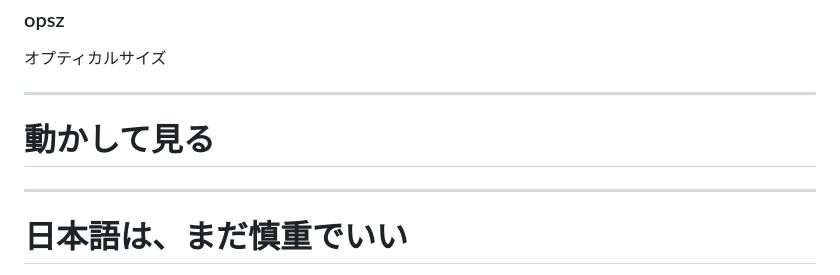
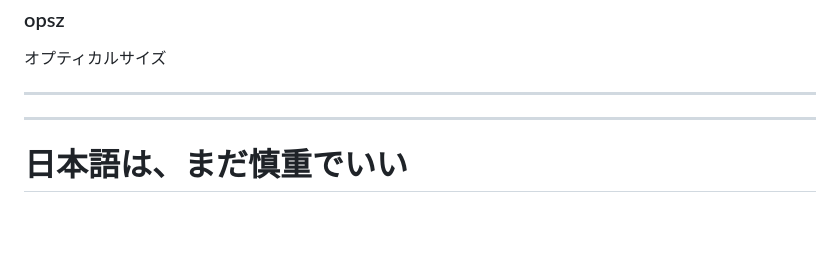
Before and after one commit to takanorip/takanorip, a Markdown page: presentations/webfont-2026/slides.md, the part around one of its changes. GitHub-like rendering; blank space fills up the shorter version.

```diff
--- a/presentations/webfont-2026/slides.md
+++ b/presentations/webfont-2026/slides.md
@@ -510,8 +507,6 @@ layout: section
 
 ---
 
-# 動かして見る
-
 <VariableAxisDemo />
 
 ---
```
Also changed, not shown: other parts of presentations/webfont-2026/slides.md (+0 -3 lines).
